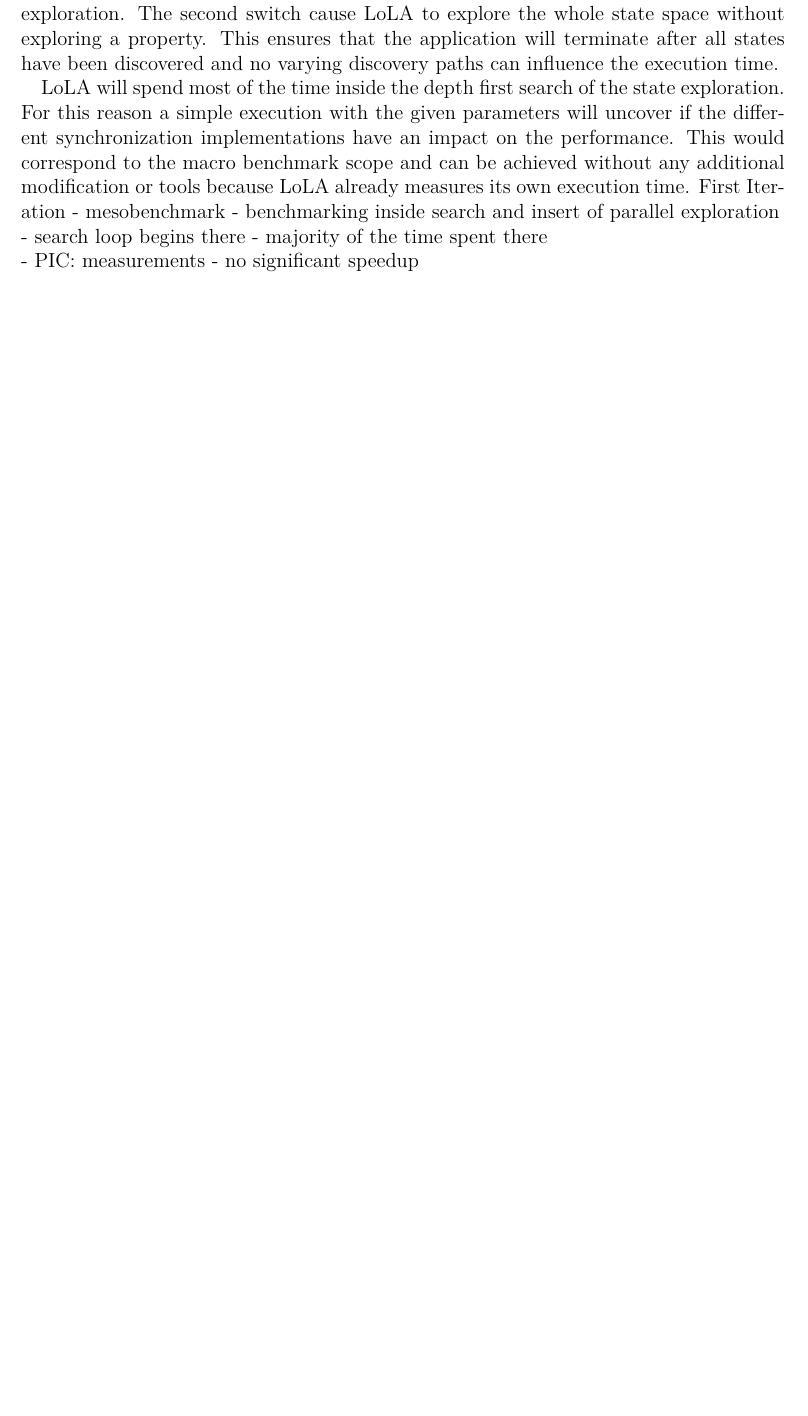
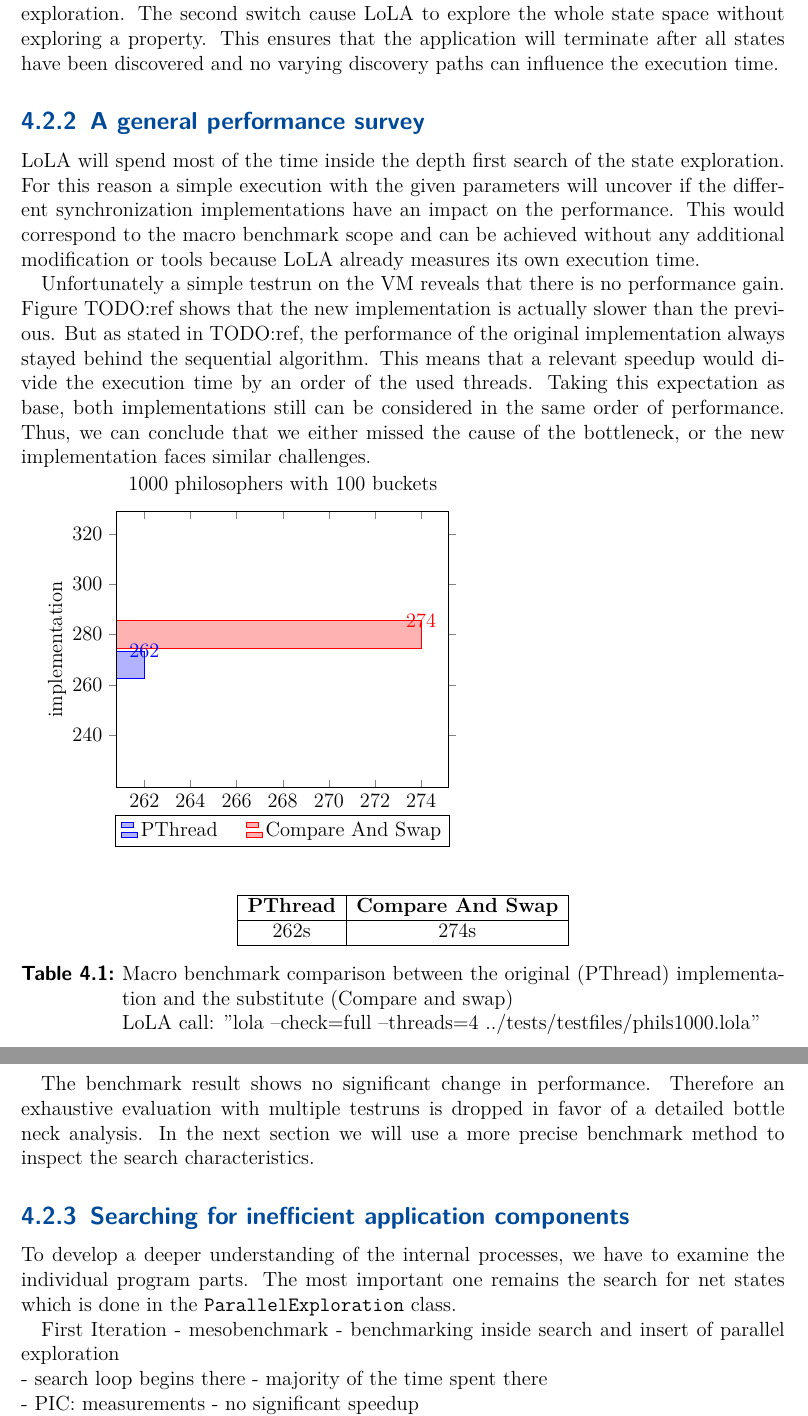
Before and after one commit to Skasselbard/BachelorThesis, a LaTeX thesis (doc/parralelization/main.tex, which reads doc/parralelization/chapters/approach.tex, doc/parralelization/pictures/performanceComparisonMacroNOBuckets.tex): part of page 13 of 23 before the commit and two parts of pages 13 and 14 of 24 after it, the two joined at a grey line, cut so that both start at the same text, the shorter picture padded with empty space. Compiled offline with pdfLaTeX; an older LaTeX class or package is replaced by its successor.

Commit message:
finished the first benchmark iteration and started the second

```diff
--- a/doc/parralelization/chapters/approach.tex
+++ b/doc/parralelization/chapters/approach.tex
@@ -130,7 +130,31 @@ As test data a predefined petrinet of the dining philosophers was used. It is a
 
 LoLA is executed with the \texttt{--threads=[threadCount]} and \texttt{--check=full} switches. The first switch simply sets the amount of threads that should be used for the state exploration. The second switch cause LoLA to explore the whole state space without exploring a property. This ensures that the application will terminate after all states have been discovered and no varying discovery paths can influence the execution time.
 
+\subsection{A general performance survey}
 LoLA will spend most of the time inside the depth first search of the state exploration. For this reason a simple execution with the given parameters will uncover if the different synchronization implementations have an impact on the performance. This would correspond to the macro benchmark scope and can be achieved without any additional modification or tools because LoLA already measures its own execution time.
+
+Unfortunately a simple testrun on the VM reveals that there is no performance gain. Figure TODO:ref shows that the new implementation is actually slower than the previous. But as stated in TODO:ref, the performance of the original implementation always stayed behind the sequential algorithm. This means that a relevant speedup would divide the execution time by an order of the used threads. Taking this expectation as base, both implementations still can be considered in the same order of performance. Thus, we can conclude that we either missed the cause of the bottleneck, or the new implementation faces similar challenges.
+
+%TODO: fix diagram, add label
+\input{pictures/performanceComparisonMacroNOBuckets}
+
+\begin{center}
+    \begin{table}[H]
+        \centering
+        \begin{tabular}{| c | c |}
+            \hline
+            \textbf{PThread} & \textbf{Compare And Swap} \\ \hline
+            262s & 274s \\ \hline
+        \end{tabular}
+        \caption{Macro benchmark comparison between the original (PThread) implementation and the substitute (Compare and swap)\\ LoLA call: "lola --check=full --threads=4 ../tests/testfiles/phils1000.lola" }
+    \end{table}
+\end{center}
+
+The benchmark result shows no significant change in performance. Therefore an exhaustive evaluation with multiple testruns is dropped in favor of a detailed bottle neck analysis. In the next section we will use a more precise benchmark method to inspect the search characteristics.
+
+\subsection{Searching for inefficient application components}
+To develop a deeper understanding of the internal processes, we have to examine the individual program parts. The most important one remains the search for net states which is done in the \texttt{ParallelExploration} class.
+
 %was        philosopher check full, searchandinsert von parallel exploration, später von unterklasse der einzelnen threads
 %warum      ausreichend komplex, vergleichsweise allgemeines netz, start der suche
 %ergebnis   nicht eindeutig
--- /dev/null
+++ b/doc/parralelization/pictures/performanceComparisonMacroNOBuckets.tex
@@ -0,0 +1,34 @@
+\begin{tikzpicture}
+    \begin{axis}[%width=0.9\textwidth,height=0.9\textheight,
+        xbar, axis on top,
+        bar width=16,
+        title={1000 philosophers with 100 buckets},
+        %xtick={0,50,100,150,200,250,300},
+        extra x ticks={0,50,100,150,200,250,300},
+        %symbolic x coords={1,5,20,60},
+        x tick label style={/pgf/number format/1000 sep=},
+        xlabel={seconds},
+        %y tick label style={/pgf/number format/1000 sep=},
+        % extra y ticks={456.1, 1022.4},
+        % extra y tick labels={{456,1},{1022,4}},
+        % extra y tick style={grid=major,
+        %     tick label style={xshift=-1cm}},
+        ytick={},
+        ylabel={implementation},
+        %enlarge x limits=0.2,
+        nodes near coords,
+        nodes near coords align={vertical},
+        %
+        legend style={
+            at={(0.5,-0.1)},
+            anchor=north,
+            legend columns=-1,
+            /tikz/every even column/.append style={column sep=0.5cm}
+        }
+        ]
+
+        \addplot table [x=PThread, col sep=comma,trim cells=true] {data/performanceMeasurementsMacroNoBuckets.csv};
+        \addplot table [x=CompareAndSwap, col sep=comma,trim cells=true] {data/performanceMeasurementsMacroNoBuckets.csv};
+        \legend{PThread, Compare And Swap}
+    \end{axis}
+\end{tikzpicture}
```
Also changed, not shown: doc/parralelization/chapters/conclusion.tex (+2 -0 lines), doc/parralelization/data/performanceMeasurementsMacroNoBuckets.csv (added, +2 -0 lines), doc/parralelization/main.pdf, doc/parralelization/chapters/approach.tex (6 more changed lines).
